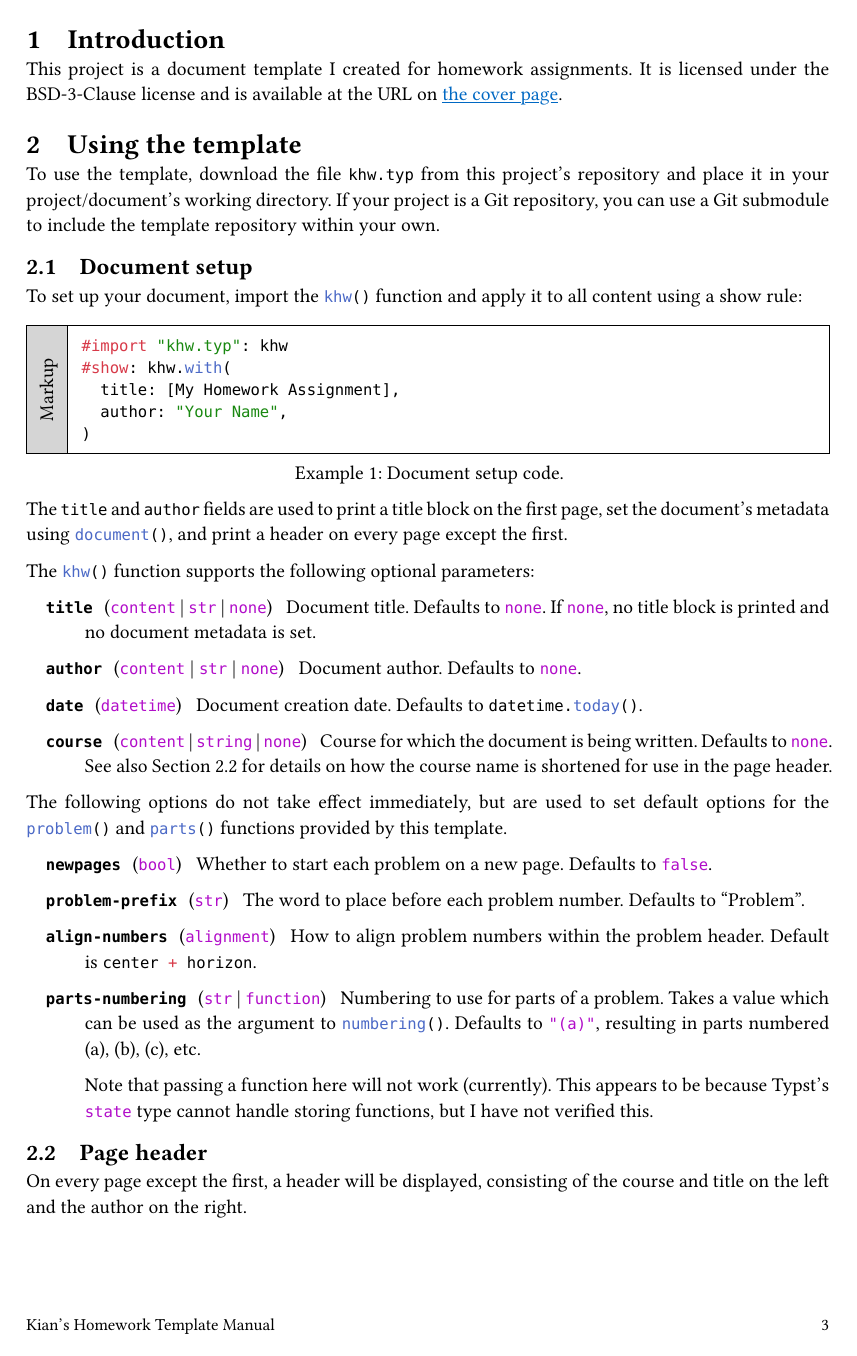
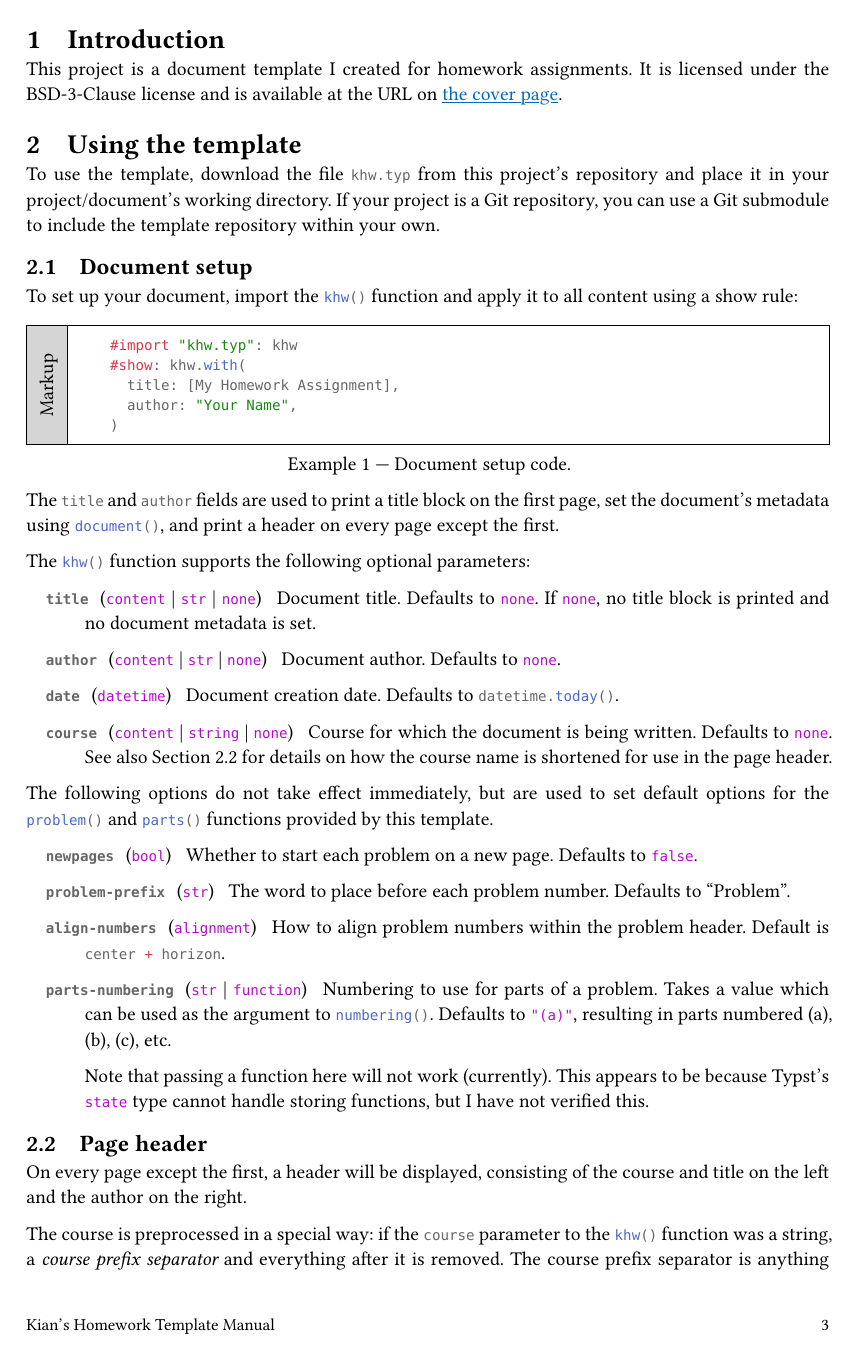
Before and after one commit to kdkasad/typst-homework-template, a Typst document (manual.typ, which reads khw.typ): page 3 of 7. Compiled offline with Typst 0.15.

Commit message:
Add some opinionated style settings

```diff
--- a/khw.typ
+++ b/khw.typ
@@ -75,7 +75,22 @@
   set math.equation(numbering: "(1)")
   set page(numbering: "1")
   show "<++>": todo
+  show heading: it => {
+    place.flush()
+    it
+  }
+
+  // Style settings {{{2
+  // Make links blue and underlined
   show link: it => underline(text(blue.darken(10%), it))
+  // Make figures float
+  set figure(placement: auto)
+  // Use em dash instead of colon in figure captions
+  set figure.caption(separator: [ --- ])
+  // Make raw text smaller and gray
+  show raw: set text(8pt, black.lighten(40%))
+  // Indent raw text blocks
+  show raw.where(block: true): pad.with(x: 2em)
 
   // Page header {{{2
   set page(
```
Also changed, not shown: khw.typ (21 more changed lines).
